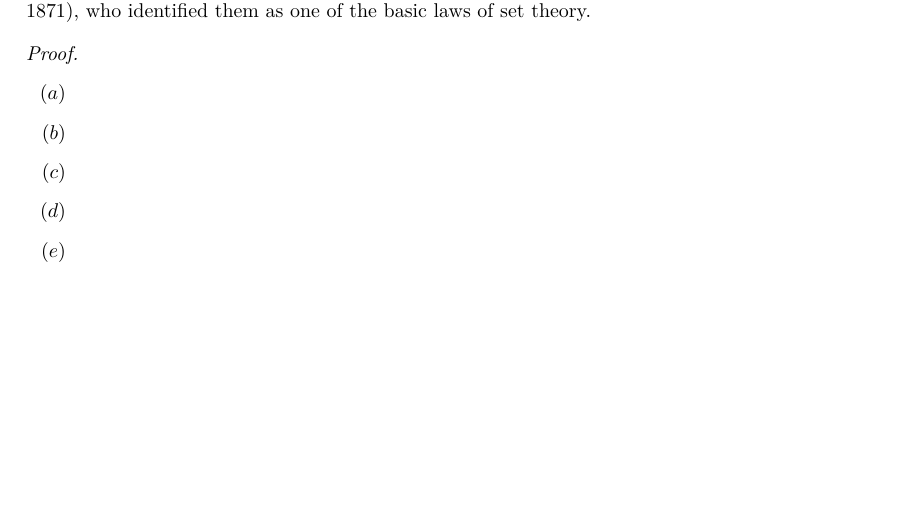
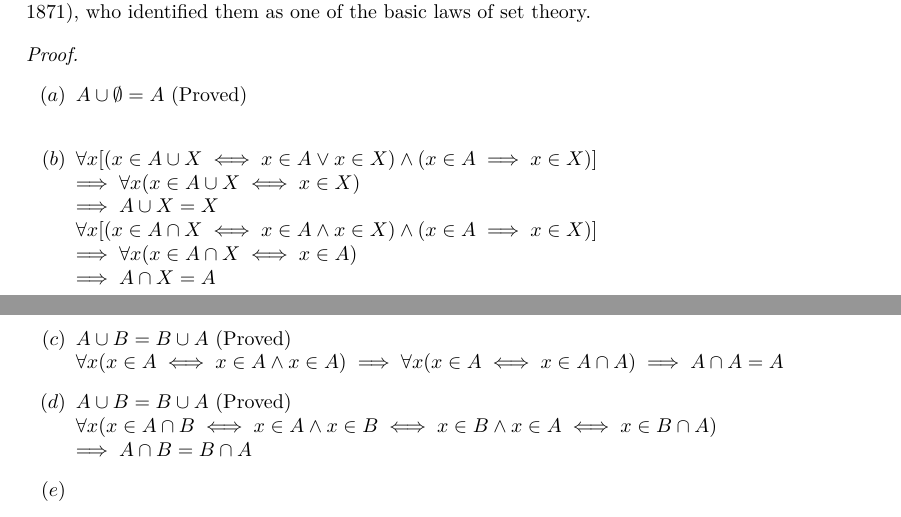
Before and after one commit to Phaedrus-Z/Logic-Sets-N-ZandQ, a LaTeX book (Logic,Sets,N,ZandQ.tex): part of page 12 of 42 before the commit and two parts of pages 12 and 13 of 42 after it, the two joined at a grey line, cut so that both start at the same text, the shorter picture padded with empty space. Compiled offline with XeLaTeX.

Commit message:
Normal Update

```diff
--- a/Logic,Sets,N,ZandQ.tex
+++ b/Logic,Sets,N,ZandQ.tex
@@ -408,10 +408,14 @@
 			\end{remark}
 			\begin{proof}~
 				\begin{itemize}
-					\item[$(a)$]
-					\item[$(b)$]
-					\item[$(c)$]
-					\item[$(d)$]
+					\item[$(a)$] $A\cup \emptyset=A$ (Proved)\\
+
+					\item[$(b)$] $\forall x[(x\in A\cup X\iff x\in A\lor x\in X)\land (x\in A\implies x\in X)]\\\implies\forall x(x\in A\cup X\iff x\in X)\\\implies A\cup X=X$\\
+					$\forall x[(x\in A\cap X\iff x\in A\land x\in X)\land (x\in A\implies x\in X)]\\\implies\forall x(x\in A\cap X\iff x\in A)\\\implies A\cap X=A$
+					\item[$(c)$] $A\cup B=B\cup A$ (Proved)\\
+					$\forall x(x\in A\iff x\in A\land x\in A)\implies\forall x(x\in A\iff x\in A\cap A)\implies A\cap A=A$
+					\item[$(d)$] $A\cup B=B\cup A$ (Proved)\\
+					$\forall x(x\in A\cap B\iff x\in A\land x\in B\iff x\in B\land x\in A\iff x\in B\cap A)\\\implies A\cap B= B\cap A$
 					\item[$(e)$]
 					\item[$(f)$]
 					\item[$(g)$]
```
Also changed, not shown: Logic,Sets,N,ZandQ.pdf, 2 other files.
